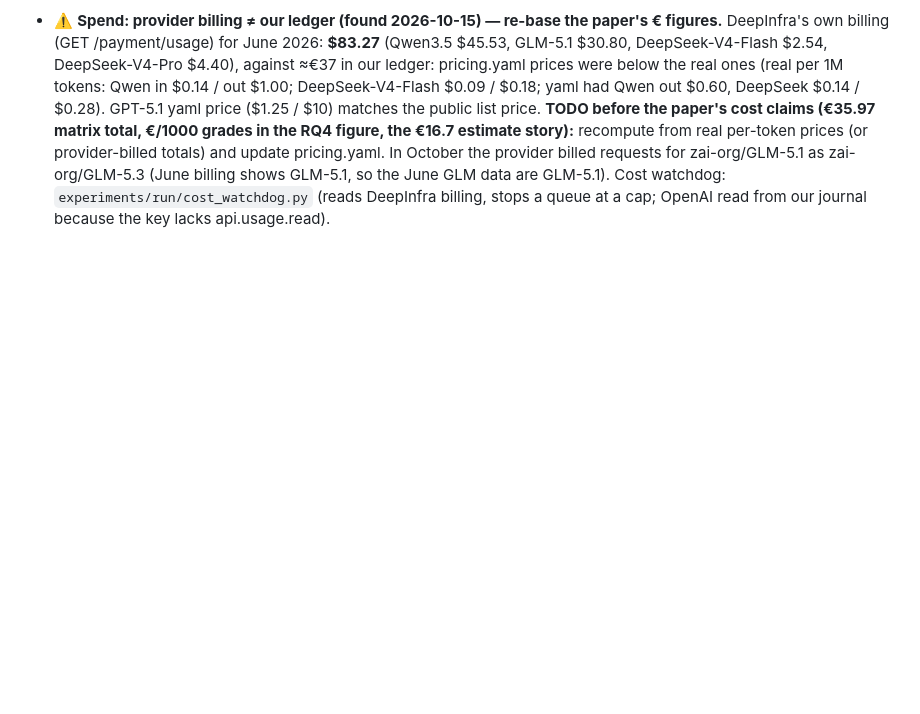
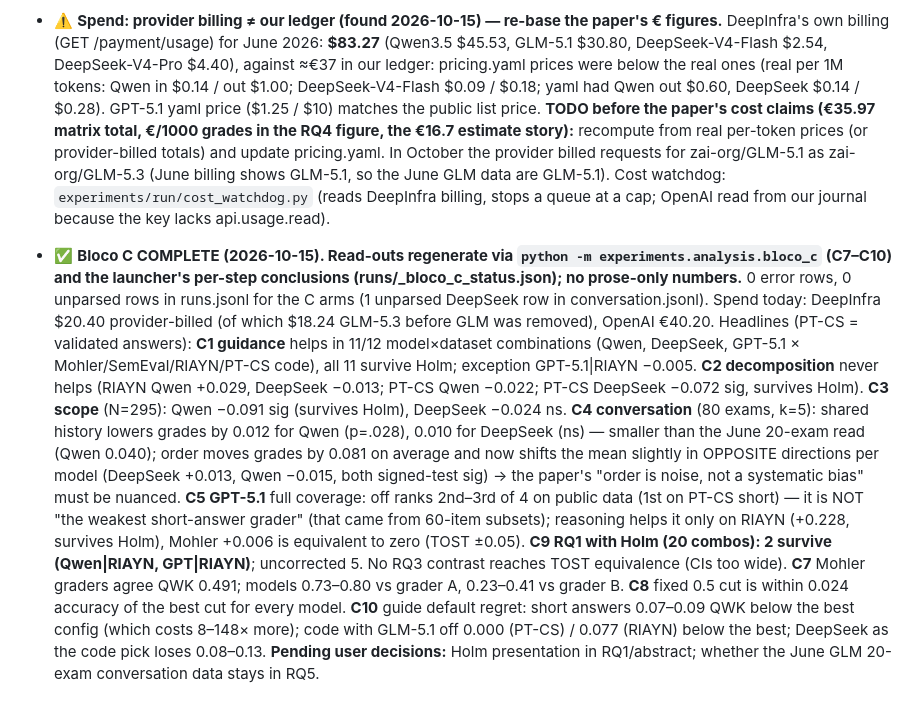
Before and after one commit to pedrosromano/phd-paper2-configuration-framework-for-llm-based-grading, a Markdown page: CLAUDE.md, the part around the change. GitHub-like rendering; blank space fills up the shorter version.

Commit message:
CLAUDE.md: record bloco C results (C1-C5, C7-C10) and pending decisions
Co-Authored-By: Claude Opus 5.5 <noreply@anthropic.com>

```diff
--- a/CLAUDE.md
+++ b/CLAUDE.md
@@ -1037,3 +1037,24 @@ Status legend: ⬜ open · 🔧 in progress · ✅ resolved (record the decision
   provider billed requests for zai-org/GLM-5.1 as zai-org/GLM-5.3 (June billing shows GLM-5.1, so the June
   GLM data are GLM-5.1). Cost watchdog: `experiments/run/cost_watchdog.py` (reads DeepInfra billing,
   stops a queue at a cap; OpenAI read from our journal because the key lacks api.usage.read).
+- ✅ **Bloco C COMPLETE (2026-10-15). Read-outs regenerate via `python -m experiments.analysis.bloco_c` (C7–C10)
+  and the launcher's per-step conclusions (runs/_bloco_c_status.json); no prose-only numbers.** 0 error rows,
+  0 unparsed rows in runs.jsonl for the C arms (1 unparsed DeepSeek row in conversation.jsonl). Spend today:
+  DeepInfra $20.40 provider-billed (of which $18.24 GLM-5.3 before GLM was removed), OpenAI €40.20.
+  Headlines (PT-CS = validated answers): **C1 guidance** helps in 11/12 model×dataset combinations (Qwen,
+  DeepSeek, GPT-5.1 × Mohler/SemEval/RIAYN/PT-CS code), all 11 survive Holm; exception GPT-5.1|RIAYN −0.005.
+  **C2 decomposition** never helps (RIAYN Qwen +0.029, DeepSeek −0.013; PT-CS Qwen −0.022; PT-CS DeepSeek
+  −0.072 sig, survives Holm). **C3 scope** (N=295): Qwen −0.091 sig (survives Holm), DeepSeek −0.024 ns.
+  **C4 conversation** (80 exams, k=5): shared history lowers grades by 0.012 for Qwen (p=.028), 0.010 for
+  DeepSeek (ns) — smaller than the June 20-exam read (Qwen 0.040); order moves grades by 0.081 on average
+  and now shifts the mean slightly in OPPOSITE directions per model (DeepSeek +0.013, Qwen −0.015, both
+  signed-test sig) → the paper's "order is noise, not a systematic bias" must be nuanced. **C5 GPT-5.1**
+  full coverage: off ranks 2nd–3rd of 4 on public data (1st on PT-CS short) — it is NOT "the weakest
+  short-answer grader" (that came from 60-item subsets); reasoning helps it only on RIAYN (+0.228, survives
+  Holm), Mohler +0.006 is equivalent to zero (TOST ±0.05). **C9 RQ1 with Holm (20 combos): 2 survive
+  (Qwen|RIAYN, GPT|RIAYN)**; uncorrected 5. No RQ3 contrast reaches TOST equivalence (CIs too wide).
+  **C7** Mohler graders agree QWK 0.491; models 0.73–0.80 vs grader A, 0.23–0.41 vs grader B. **C8** fixed
+  0.5 cut is within 0.024 accuracy of the best cut for every model. **C10** guide default regret: short
+  answers 0.07–0.09 QWK below the best config (which costs 8–148× more); code with GLM-5.1 off 0.000 (PT-CS)
+  / 0.077 (RIAYN) below the best; DeepSeek as the code pick loses 0.08–0.13. **Pending user decisions:**
+  Holm presentation in RQ1/abstract; whether the June GLM 20-exam conversation data stays in RQ5.
```
